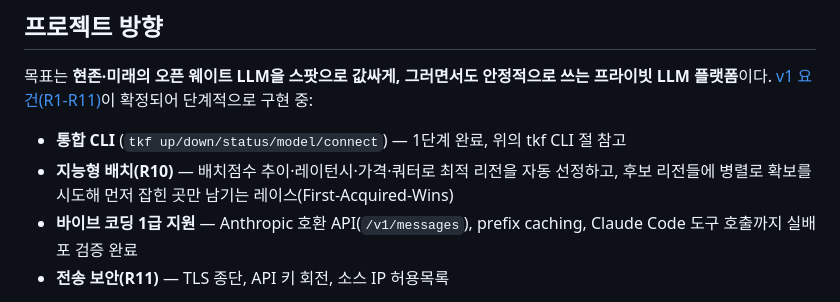
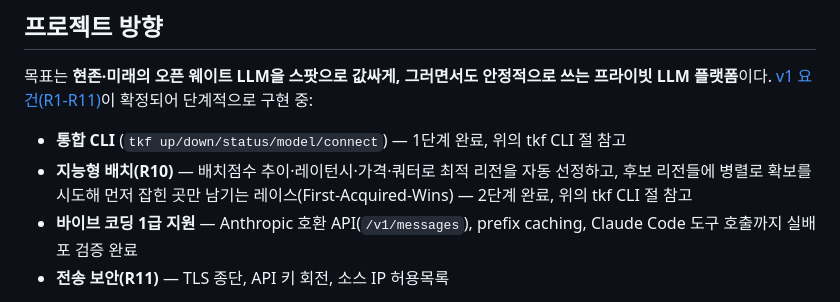
Before and after one commit to roboco-io/token-forge, a Markdown page: README.md, the part around the change. Rendered like a GitHub page.

Commit message:
docs: README R10 로드맵에 2단계(레이스) 완료 표기
지능형 배치(R10) 항목이 "통합 CLI"처럼 완료 단계를 표기하지 않아
로드맵 상태가 코드와 어긋나 보였던 것을 바로잡는다.

```diff
--- a/README.md
+++ b/README.md
@@ -161,6 +161,7 @@ OpenAI SDK: `base_url="<EndpointUrl>/v1"`, `api_key=${API_KEY}`.
 - **통합 CLI** (`tkf up/down/status/model/connect`) — 1단계 완료, 위의 tkf CLI 절 참고
 - **지능형 배치(R10)** — 배치점수 추이·레이턴시·가격·쿼터로 최적 리전을 자동 선정하고,
   후보 리전들에 병렬로 확보를 시도해 먼저 잡힌 곳만 남기는 레이스(First-Acquired-Wins)
+  — 2단계 완료, 위의 tkf CLI 절 참고
 - **바이브 코딩 1급 지원** — Anthropic 호환 API(`/v1/messages`), prefix caching,
   Claude Code 도구 호출까지 실배포 검증 완료
 - **전송 보안(R11)** — TLS 종단, API 키 회전, 소스 IP 허용목록
```
